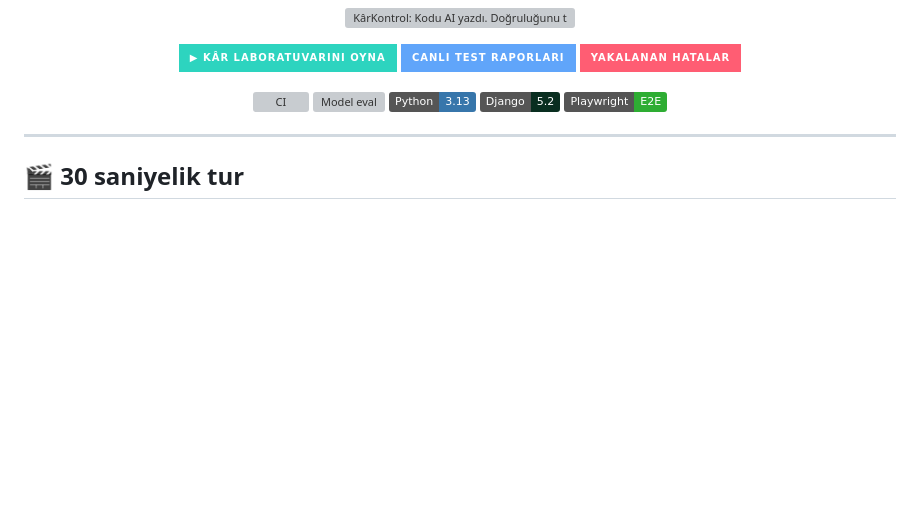
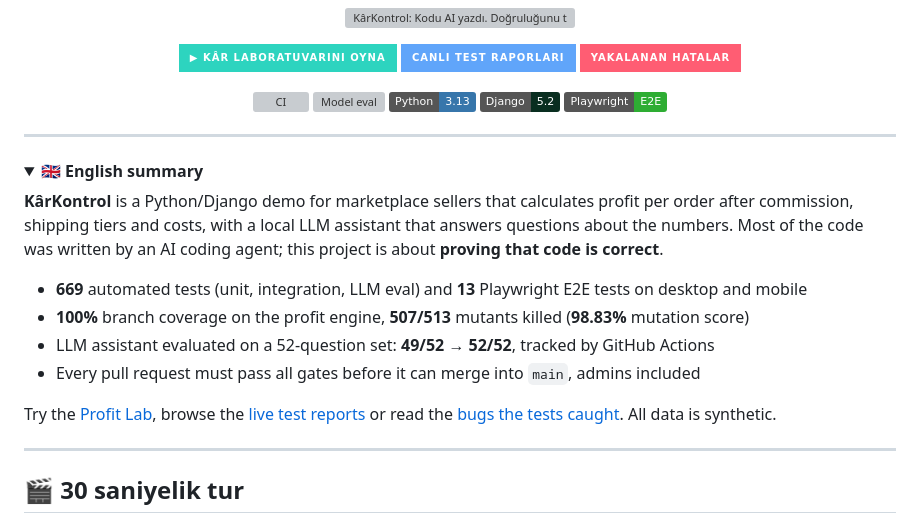
Before and after one commit to nowackk-cp/karkontrol, a Markdown page: README.md, the part around one of its changes. Drawn GitHub-style; folded sections open; badges without logos; blank space fills up the shorter version; grey boxes are pictures that could not be loaded.

Commit message:
docs: add English summary to README (#36)
Claude-Session: https://claude.ai/code/session_0122bNr5kTtNZMGBA7FT9qxP

Co-authored-by: Claude <noreply@anthropic.com>

```diff
--- a/README.md
+++ b/README.md
@@ -15,3 +15,18 @@
   <img src="https://img.shields.io/badge/Django-5.2-092E20?logo=django&logoColor=white" alt="Django 5.2">
   <img src="https://img.shields.io/badge/Playwright-E2E-2EAD33?logo=playwright&logoColor=white" alt="Playwright">
 </p>
+
+---
+
+<details>
+<summary><b>🇬🇧 English summary</b></summary>
+
+**KârKontrol** is a Python/Django demo for marketplace sellers that calculates profit per order after commission, shipping tiers and costs, with a local LLM assistant that answers questions about the numbers. Most of the code was written by an AI coding agent; this project is about **proving that code is correct**.
+
+- **669** automated tests (unit, integration, LLM eval) and **13** Playwright E2E tests on desktop and mobile
+- **100%** branch coverage on the profit engine, **507/513** mutants killed (**98.83%** mutation score)
+- LLM assistant evaluated on a 52-question set: **49/52 → 52/52**, tracked by GitHub Actions
+- Every pull request must pass all gates before it can merge into `main`, admins included
+
+Try the [Profit Lab](https://nowackk-cp.github.io/karkontrol/lab/), browse the [live test reports](https://nowackk-cp.github.io/karkontrol/) or read the [bugs the tests caught](BUGS.md). All data is synthetic.
+
```
Also changed, not shown: other parts of README.md (+1 -0 lines).
